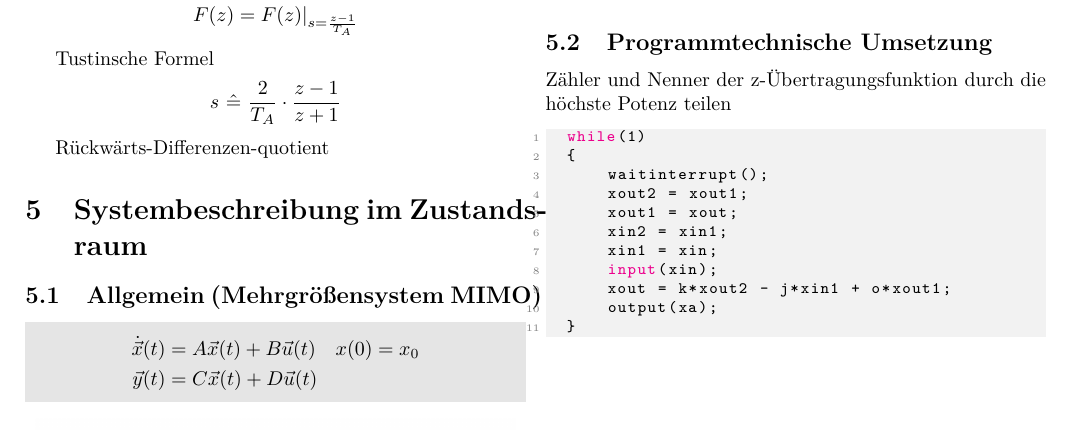
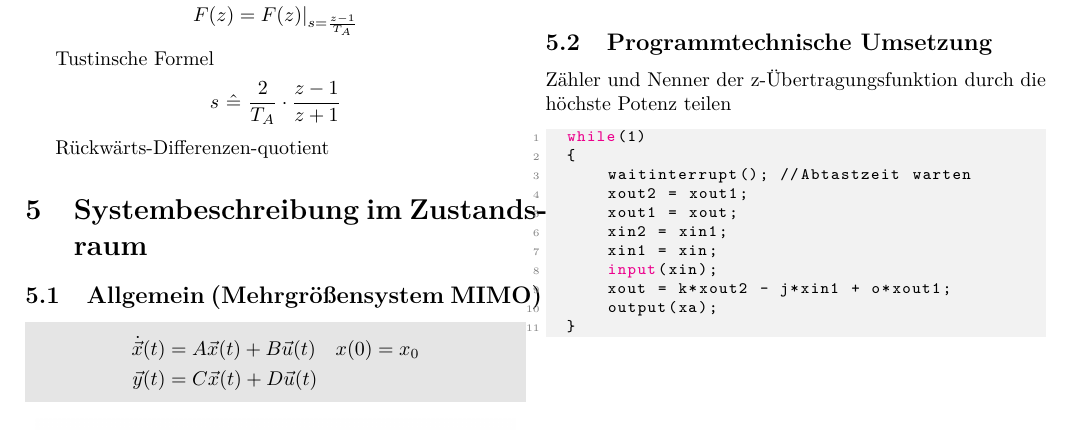
Before and after one commit to josero360/RT_Formelsammlung, a LaTeX document (Formelsammlung.tex): part of page 5 of 5, cut so that both start at the same text. Compiled offline with pdfLaTeX.

Commit message:
neuster Stand

```diff
--- a/Formelsammlung.tex
+++ b/Formelsammlung.tex
@@ -523,7 +523,7 @@ Zähler und Nenner der z-Übertragungsfunktion durch die höchste Potenz teilen
 \begin{lstlisting}[language=Matlab]
   while(1)
   {
-      waitinterrupt();
+      waitinterrupt(); //Abtastzeit warten
       xout2 = xout1;
       xout1 = xout;
       xin2 = xin1;
```
Also changed, not shown: Formelsammlung.pdf.
